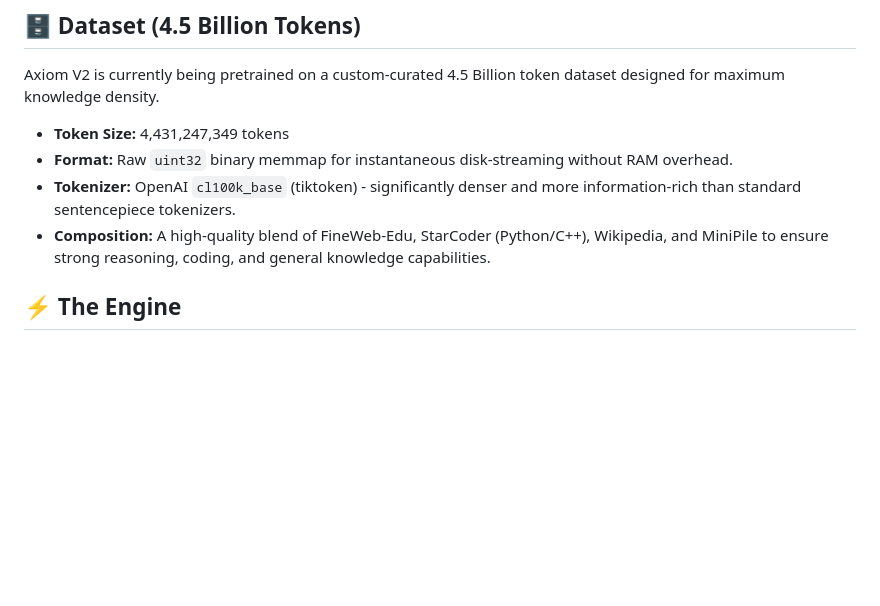
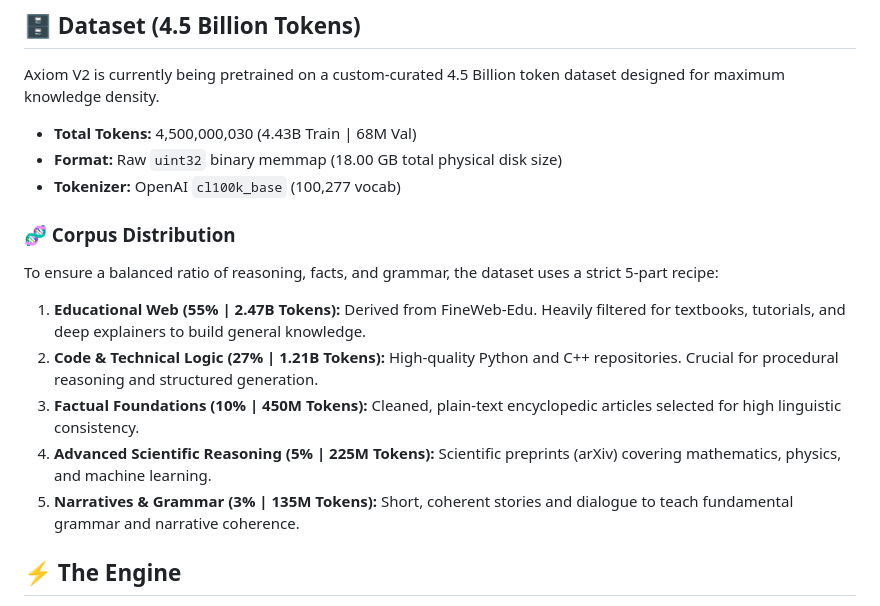
Before and after one commit to Harshkumar2306/Axiom-V2, a Markdown page: README.md, the part around the change. Rendered like a GitHub page; blank space fills up the shorter version.

Commit message:
docs: add detailed corpus distribution metrics to README

```diff
--- a/README.md
+++ b/README.md
@@ -20,10 +20,17 @@ Axiom V2 is built on the absolute cutting-edge of modern transformer design, mir
 
 ## 🗄️ Dataset (4.5 Billion Tokens)
 Axiom V2 is currently being pretrained on a custom-curated 4.5 Billion token dataset designed for maximum knowledge density.
-* **Token Size:** 4,431,247,349 tokens
-* **Format:** Raw `uint32` binary memmap for instantaneous disk-streaming without RAM overhead.
-* **Tokenizer:** OpenAI `cl100k_base` (tiktoken) - significantly denser and more information-rich than standard sentencepiece tokenizers.
-* **Composition:** A high-quality blend of FineWeb-Edu, StarCoder (Python/C++), Wikipedia, and MiniPile to ensure strong reasoning, coding, and general knowledge capabilities.
+* **Total Tokens:** 4,500,000,030 (4.43B Train | 68M Val)
+* **Format:** Raw `uint32` binary memmap (18.00 GB total physical disk size)
+* **Tokenizer:** OpenAI `cl100k_base` (100,277 vocab)
+
+### 🧬 Corpus Distribution
+To ensure a balanced ratio of reasoning, facts, and grammar, the dataset uses a strict 5-part recipe:
+1. **Educational Web (55% | 2.47B Tokens):** Derived from FineWeb-Edu. Heavily filtered for textbooks, tutorials, and deep explainers to build general knowledge.
+2. **Code & Technical Logic (27% | 1.21B Tokens):** High-quality Python and C++ repositories. Crucial for procedural reasoning and structured generation.
+3. **Factual Foundations (10% | 450M Tokens):** Cleaned, plain-text encyclopedic articles selected for high linguistic consistency.
+4. **Advanced Scientific Reasoning (5% | 225M Tokens):** Scientific preprints (arXiv) covering mathematics, physics, and machine learning.
+5. **Narratives & Grammar (3% | 135M Tokens):** Short, coherent stories and dialogue to teach fundamental grammar and narrative coherence.
 
 ## ⚡ The Engine
 The Axiom V2 Pretraining Engine is a custom `DistributedDataParallel` (DDP) PyTorch loop engineered to extract the physical speed limit out of free Kaggle hardware. It operates at ~11.3 TFLOPs effective throughput (17.5% MFU) on 2x NVIDIA T4s.
```
